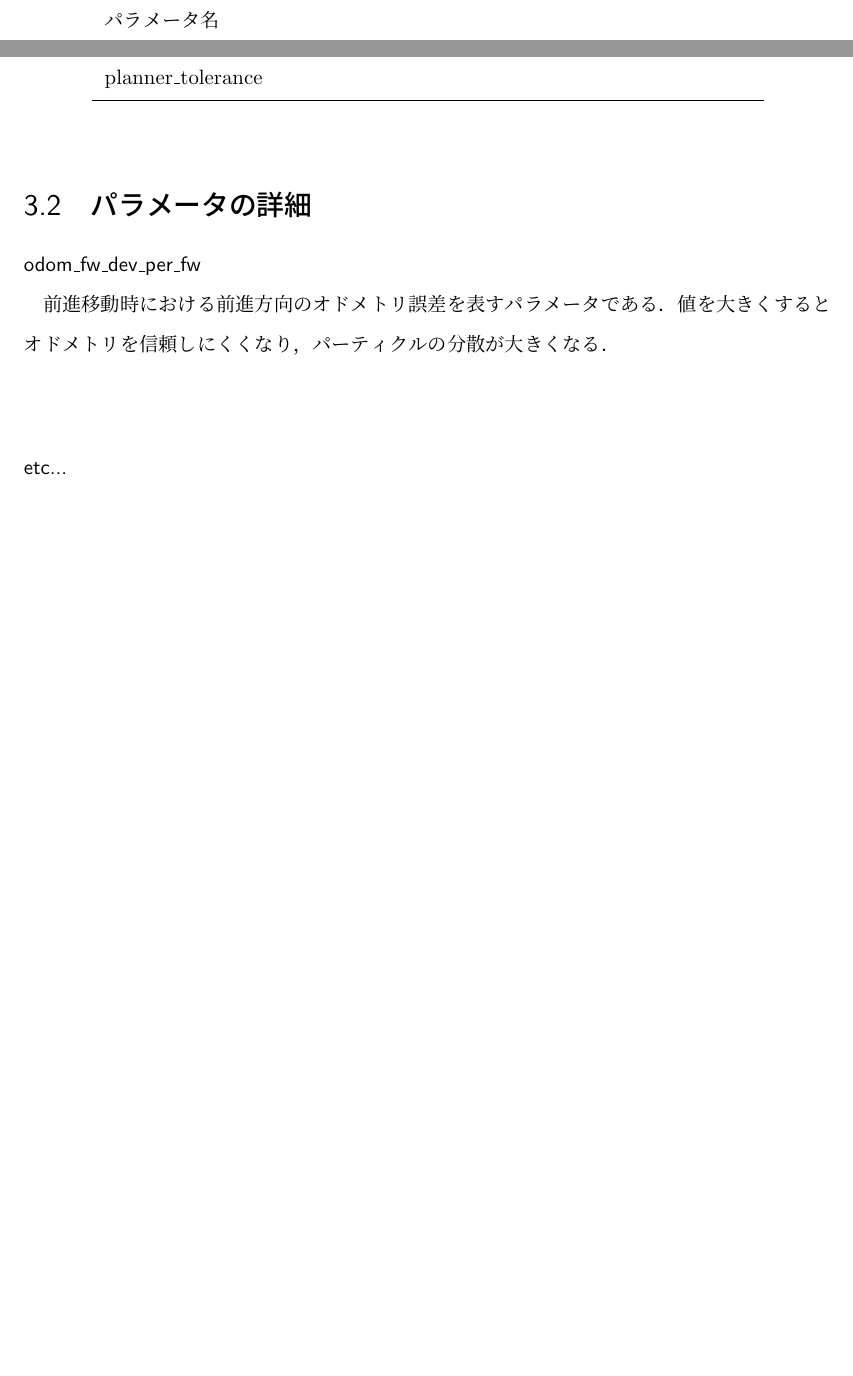
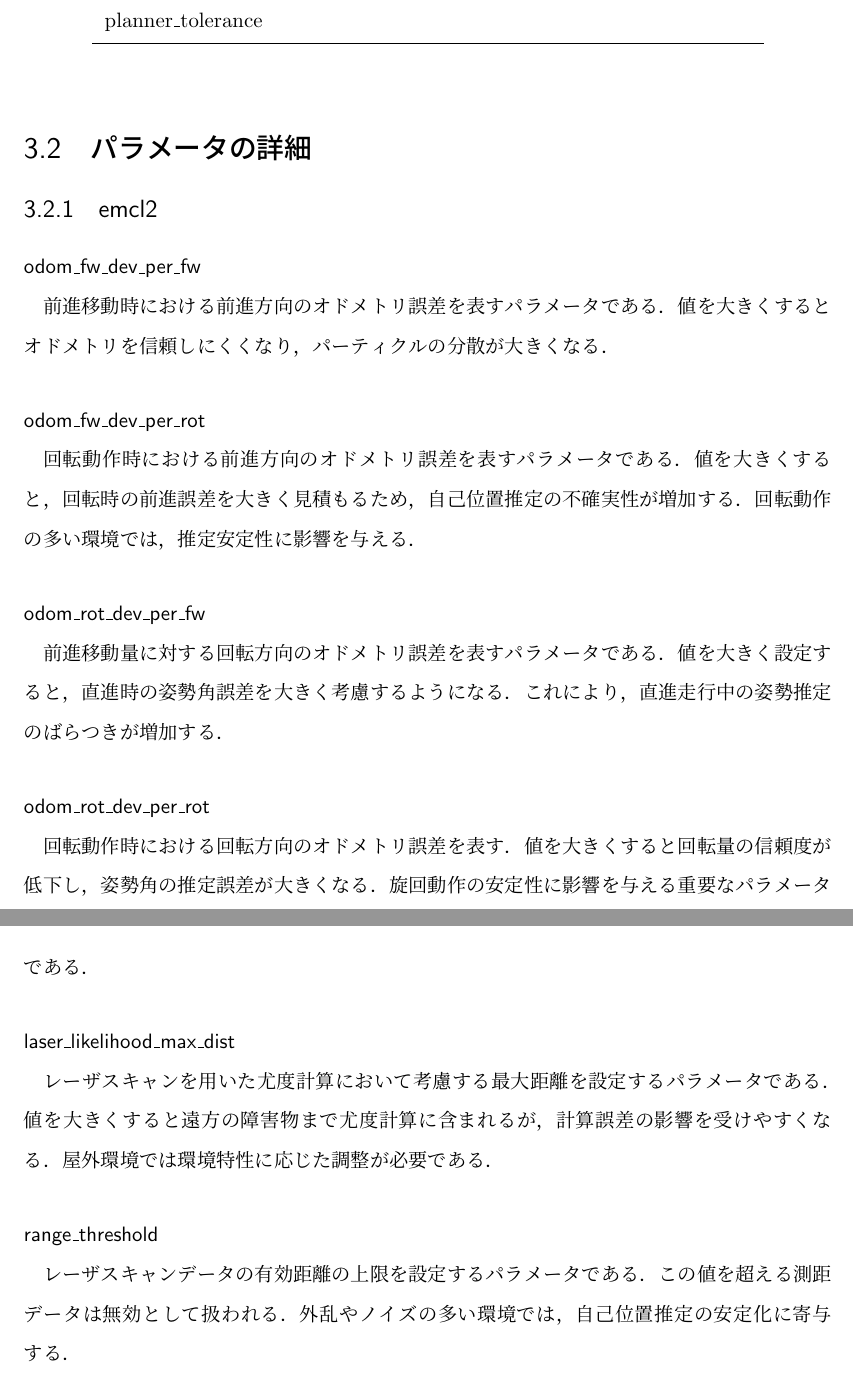
Before and after one commit to yuukitsubouchi/thesis, a LaTeX thesis (thesis.tex, which reads main/background.tex): two parts of pages 13 and 15 of 20 before the commit and two parts of pages 16 and 17 of 22 after it, joined at a grey line, cut so that both start at the same text, the shorter picture padded with empty space. Compiled offline with upLaTeX and dvipdfmx.

Commit message:
add update

```diff
--- a/main/background.tex
+++ b/main/background.tex
@@ -119,10 +119,38 @@
 \newpage
 
 \section{パラメータの詳細}
+\subsection{emcl2}
 
 \subsubsection{odom\_fw\_dev\_per\_fw}
 前進移動時における前進方向のオドメトリ誤差を表すパラメータである．
 値を大きくするとオドメトリを信頼しにくくなり，パーティクルの分散が大きくなる．
+
+\subsubsection{odom\_fw\_dev\_per\_rot}
+回転動作時における前進方向のオドメトリ誤差を表すパラメータである．
+値を大きくすると，回転時の前進誤差を大きく見積もるため，自己位置推定の不確実性が増加する．
+回転動作の多い環境では，推定安定性に影響を与える．
+
+\subsubsection{odom\_rot\_dev\_per\_fw}
+前進移動量に対する回転方向のオドメトリ誤差を表すパラメータである．
+値を大きく設定すると，直進時の姿勢角誤差を大きく考慮するようになる．
+これにより，直進走行中の姿勢推定のばらつきが増加する．
+
+\subsubsection{odom\_rot\_dev\_per\_rot}
+回転動作時における回転方向のオドメトリ誤差を表す．
+値を大きくすると回転量の信頼度が低下し，姿勢角の推定誤差が大きくなる．
+旋回動作の安定性に影響を与える重要なパラメータである．
+
+\subsubsection{laser\_likelihood\_max\_dist}
+レーザスキャンを用いた尤度計算において考慮する最大距離を設定するパラメータである．
+値を大きくすると遠方の障害物まで尤度計算に含まれるが，計算誤差の影響を受けやすくなる．
+屋外環境では環境特性に応じた調整が必要である．
+
+\subsubsection{range\_threshold}
+レーザスキャンデータの有効距離の上限を設定するパラメータである．
+この値を超える測距データは無効として扱われる．
+外乱やノイズの多い環境では，自己位置推定の安定化に寄与する．
+
+
 
 \begin{figure}[hbtp]
   \centering
@@ -132,5 +160,5 @@
  %\label{Fig:Example}
 \end{figure}
 
-\subsubsection{etc...}
+%\subsubsection{etc...}
 \newpage
```
Also changed, not shown: out/thesis.pdf, main/background.tex (18 more changed lines).
